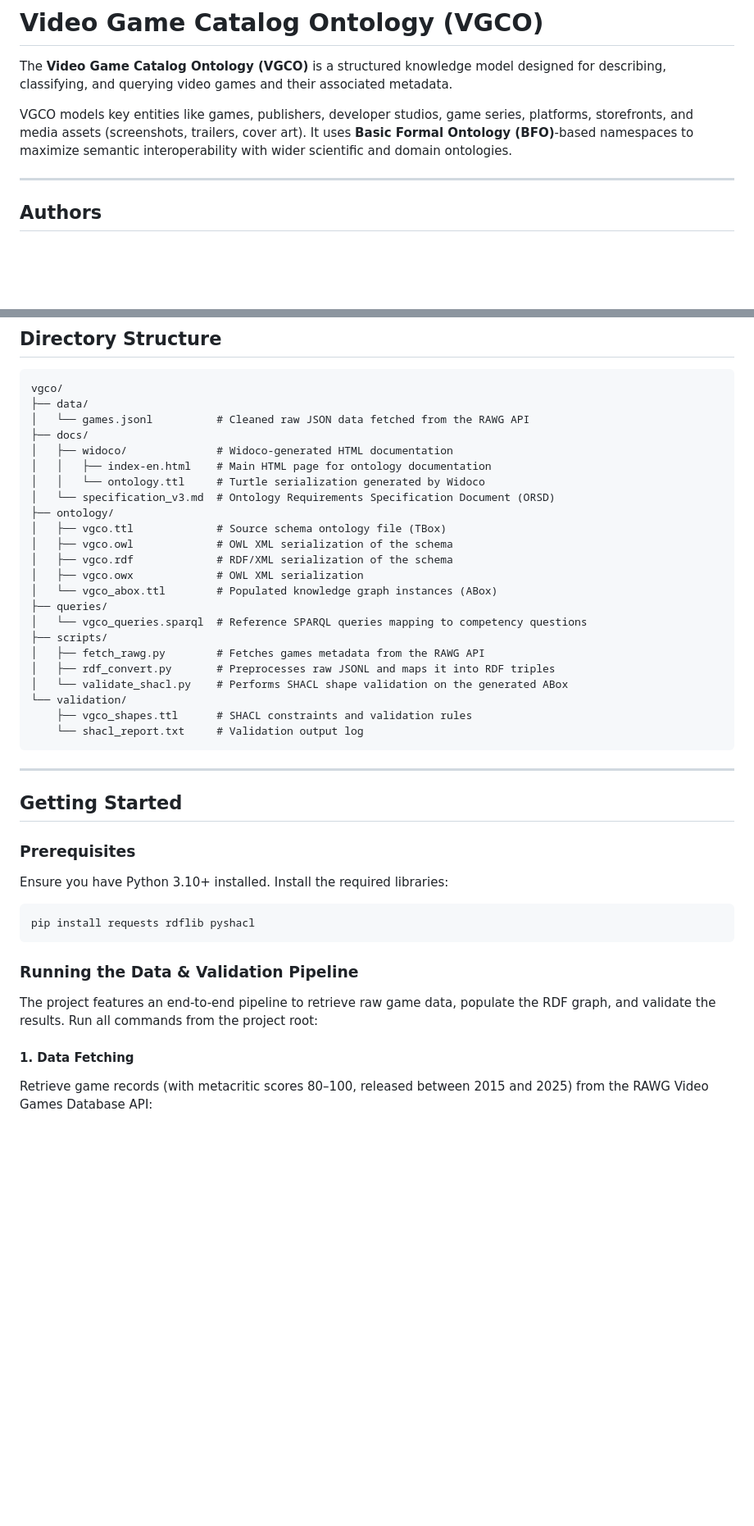
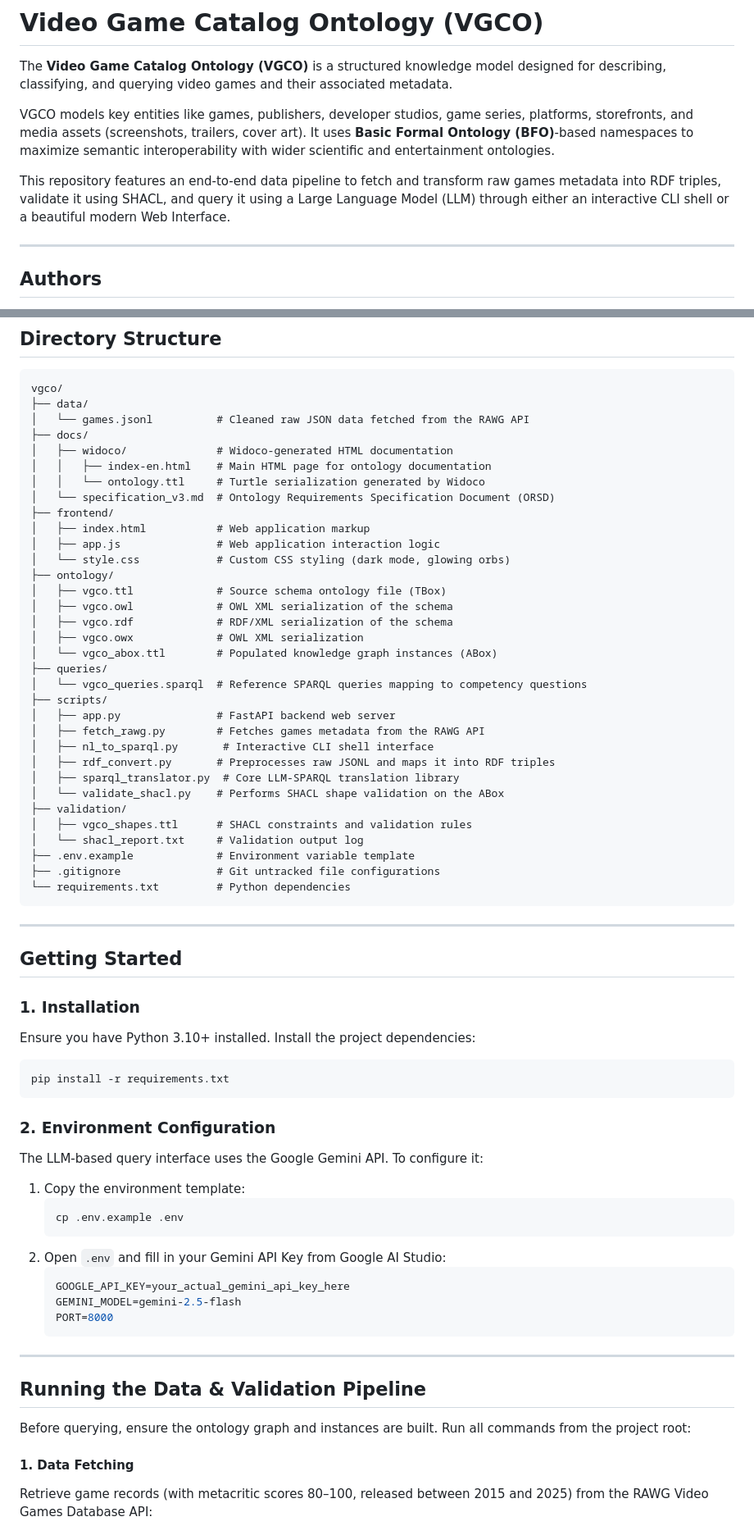
Before and after one commit to basakkocan/VGCO, a Markdown page: README.md, 2 parts joined by grey strips. Shown at 82% size. Rendered like a GitHub page; blank space fills up the shorter version.

Commit message:
Update README.md
Updated README to include new features and installation instructions.

````diff
--- a/README.md
+++ b/README.md
@@ -2,7 +2,9 @@
 
 The **Video Game Catalog Ontology (VGCO)** is a structured knowledge model designed for describing, classifying, and querying video games and their associated metadata.
 
-VGCO models key entities like games, publishers, developer studios, game series, platforms, storefronts, and media assets (screenshots, trailers, cover art). It uses **Basic Formal Ontology (BFO)**-based namespaces to maximize semantic interoperability with wider scientific and domain ontologies.
+VGCO models key entities like games, publishers, developer studios, game series, platforms, storefronts, and media assets (screenshots, trailers, cover art). It uses **Basic Formal Ontology (BFO)**-based namespaces to maximize semantic interoperability with wider scientific and entertainment ontologies.
+
+This repository features an end-to-end data pipeline to fetch and transform raw games metadata into RDF triples, validate it using SHACL, and query it using a Large Language Model (LLM) through either an interactive CLI shell or a beautiful modern Web Interface.
 
 ---
 
@@ -25,6 +27,10 @@ vgco/
 │   │   ├── index-en.html    # Main HTML page for ontology documentation
 │   │   └── ontology.ttl     # Turtle serialization generated by Widoco
 │   └── specification_v3.md  # Ontology Requirements Specification Document (ORSD)
+├── frontend/
+│   ├── index.html           # Web application markup
+│   ├── app.js               # Web application interaction logic
+│   └── style.css            # Custom CSS styling (dark mode, glowing orbs)
 ├── ontology/
 │   ├── vgco.ttl             # Source schema ontology file (TBox)
 │   ├── vgco.owl             # OWL XML serialization of the schema
@@ -34,29 +40,51 @@ vgco/
 ├── queries/
 │   └── vgco_queries.sparql  # Reference SPARQL queries mapping to competency questions
 ├── scripts/
+│   ├── app.py               # FastAPI backend web server
 │   ├── fetch_rawg.py        # Fetches games metadata from the RAWG API
+│   ├── nl_to_sparql.py       # Interactive CLI shell interface
 │   ├── rdf_convert.py       # Preprocesses raw JSONL and maps it into RDF triples
-│   └── validate_shacl.py    # Performs SHACL shape validation on the generated ABox
-└── validation/
-    ├── vgco_shapes.ttl      # SHACL constraints and validation rules
-    └── shacl_report.txt     # Validation output log
+│   ├── sparql_translator.py  # Core LLM-SPARQL translation library
+│   └── validate_shacl.py    # Performs SHACL shape validation on the ABox
+├── validation/
+│   ├── vgco_shapes.ttl      # SHACL constraints and validation rules
+│   └── shacl_report.txt     # Validation output log
+├── .env.example             # Environment variable template
+├── .gitignore               # Git untracked file configurations
+└── requirements.txt         # Python dependencies
 ```
 
 ---
 
 ## Getting Started
 
-### Prerequisites
+### 1. Installation
 
-Ensure you have Python 3.10+ installed. Install the required libraries:
+Ensure you have Python 3.10+ installed. Install the project dependencies:
 
 ```bash
-pip install requests rdflib pyshacl
+pip install -r requirements.txt
 ```
 
-### Running the Data & Validation Pipeline
+### 2. Environment Configuration
 
-The project features an end-to-end pipeline to retrieve raw game data, populate the RDF graph, and validate the results. Run all commands from the project root:
+The LLM-based query interface uses the Google Gemini API. To configure it:
+1. Copy the environment template:
+   ```bash
+   cp .env.example .env
+   ```
+2. Open `.env` and fill in your Gemini API Key from Google AI Studio:
+   ```env
+   GOOGLE_API_KEY=your_actual_gemini_api_key_here
+   GEMINI_MODEL=gemini-2.5-flash
+   PORT=8000
+   ```
+
+---
+
+## Running the Data & Validation Pipeline
+
+Before querying, ensure the ontology graph and instances are built. Run all commands from the project root:
 
 #### 1. Data Fetching
 Retrieve game records (with metacritic scores 80–100, released between 2015 and 2025) from the RAWG Video Games Database API:
````
Also changed, not shown: other parts of README.md (+31 -15 lines).
